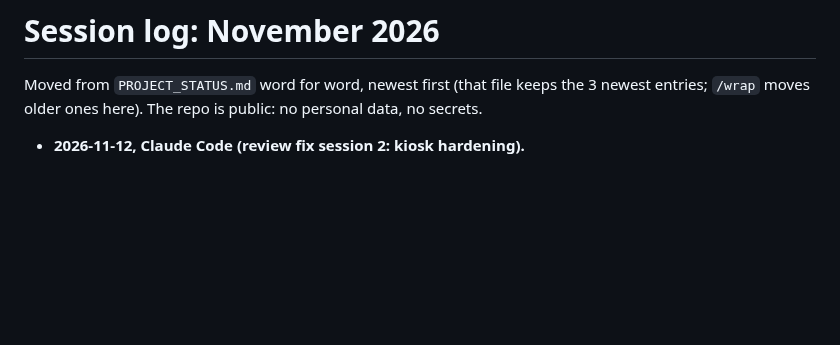
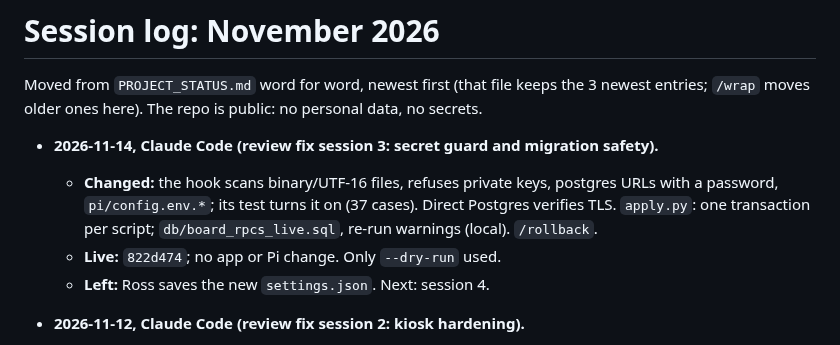
Before and after one commit to rlmck/projectboard, a Markdown page: docs/log/2026-11.md, the part around the change. Rendered like a GitHub page; blank space fills up the shorter version.

```diff
--- a/docs/log/2026-11.md
+++ b/docs/log/2026-11.md
@@ -1,6 +1,11 @@
 # Session log: November 2026
 
 Moved from `PROJECT_STATUS.md` word for word, newest first (that file keeps the 3 newest entries; `/wrap` moves older ones here). The repo is public: no personal data, no secrets.
+
+- **2026-11-14, Claude Code (review fix session 3: secret guard and migration safety).**
+  - **Changed:** the hook scans binary/UTF-16 files, refuses private keys, postgres URLs with a password, `pi/config.env.*`; its test turns it on (37 cases). Direct Postgres verifies TLS. `apply.py`: one transaction per script; `db/board_rpcs_live.sql`, re-run warnings (local). `/rollback`.
+  - **Live:** `822d474`; no app or Pi change. Only `--dry-run` used.
+  - **Left:** Ross saves the new `settings.json`. Next: session 4.
 
 - **2026-11-12, Claude Code (review fix session 2: kiosk hardening).**
   - **Changed:** wall: no context menu, drag or selection; a forgotten Discard sheet times out; endless runs end at 30 min. Pi: Chromium policy (no DevTools, other sites); no "Restore pages?"; pb-health restarts the kiosk when the page's heartbeat stops.
```
Also changed, not shown: PROJECT_STATUS.md (+11 -9 lines), TODO.md (+1 -1 lines).
